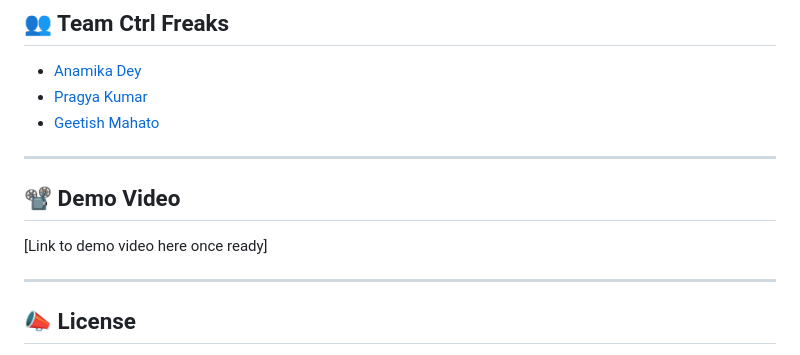
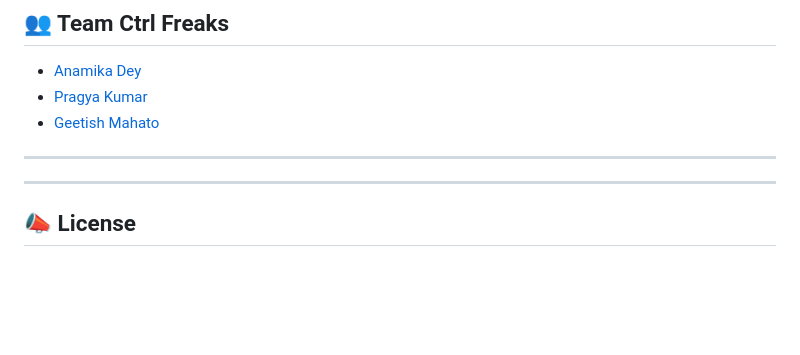
Before and after one commit to GeetishM/MindSarthi, a Markdown page: README.md, the part around one of its changes. Rendered like a GitHub page; blank space fills up the shorter version.

```diff
--- a/README.md
+++ b/README.md
@@ -111,9 +118,6 @@ These files are excluded via `.gitignore` to **protect API keys** and prevent ac
 
 ---
 
-## 📽 Demo Video
-
-[Link to demo video here once ready]
 
 ---
 
```
Also changed, not shown: other parts of README.md (+8 -1 lines).
